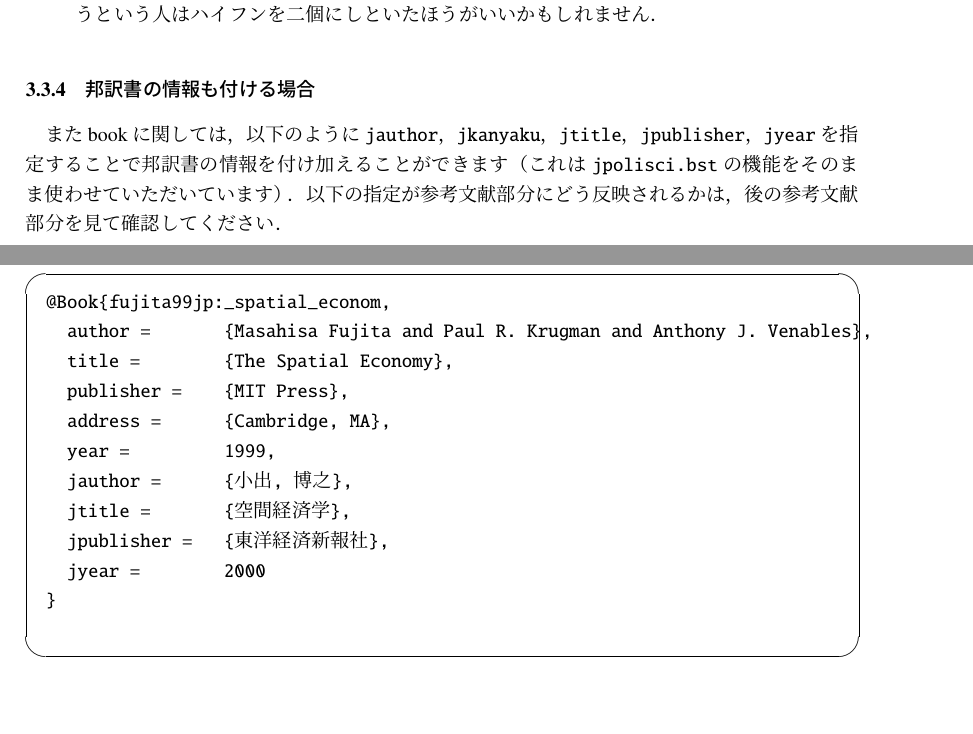
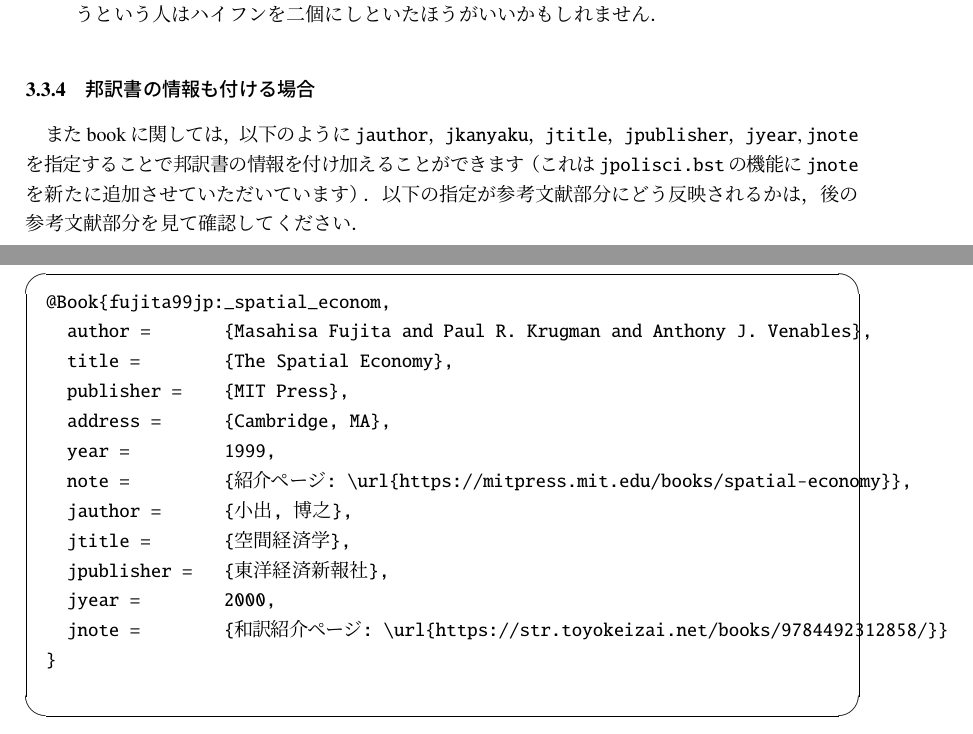
Before and after one commit to ShiroTakeda/jecon-bst, a LaTeX problem sheet (jecon-example.tex): two parts of pages 7 and 8 of 33, joined at a grey line, cut so that both start at the same text. Compiled offline with pLaTeX and dvipdfmx.

Commit message:
jnoteとサンプル修正

```diff
--- a/jecon-example.tex
+++ b/jecon-example.tex
@@ -385,9 +385,8 @@ Reference 部分の形式がどうなるかは，この文書の参考文献の
 \subsubsection{邦訳書の情報も付ける場合} \label{sec:hoyakusho}
 
 また book に関しては，以下のように \texttt{jauthor}，\texttt{jkanyaku}，
-\texttt{jtitle}，\texttt{jpublisher}，\texttt{jyear} を指定することで邦訳書の情
-報を付け加えることができます（これは \texttt{jpolisci.bst} の機能をそのまま使わ
-せていただいています）．以下の指定が参考文献部分にどう反映されるかは，後の参考文
+\texttt{jtitle}，\texttt{jpublisher}，\texttt{jyear}, \texttt{jnote} を指定することで邦訳書の情
+報を付け加えることができます（これは \texttt{jpolisci.bst} の機能に \texttt{jnote} を新たに追加させていただいています）．以下の指定が参考文献部分にどう反映されるかは，後の参考文
 献部分を見て確認してください．\\
 
 \begin{screen}
@@ -398,10 +397,12 @@ Reference 部分の形式がどうなるかは，この文書の参考文献の
   publisher =    {MIT Press},
   address =      {Cambridge, MA},
   year =         1999,
+  note =         {紹介ページ: \url{https://mitpress.mit.edu/books/spatial-economy}},
   jauthor =      {小出, 博之},
   jtitle =       {空間経済学},
   jpublisher =   {東洋経済新報社},
-  jyear =        2000
+  jyear =        2000,
+  jnote =        {和訳紹介ページ: \url{https://str.toyokeizai.net/books/9784492312858/}}
 }
  \end{verbatim}
 \end{screen}
```
Also changed, not shown: jecon-example.bib (+3 -1 lines).
